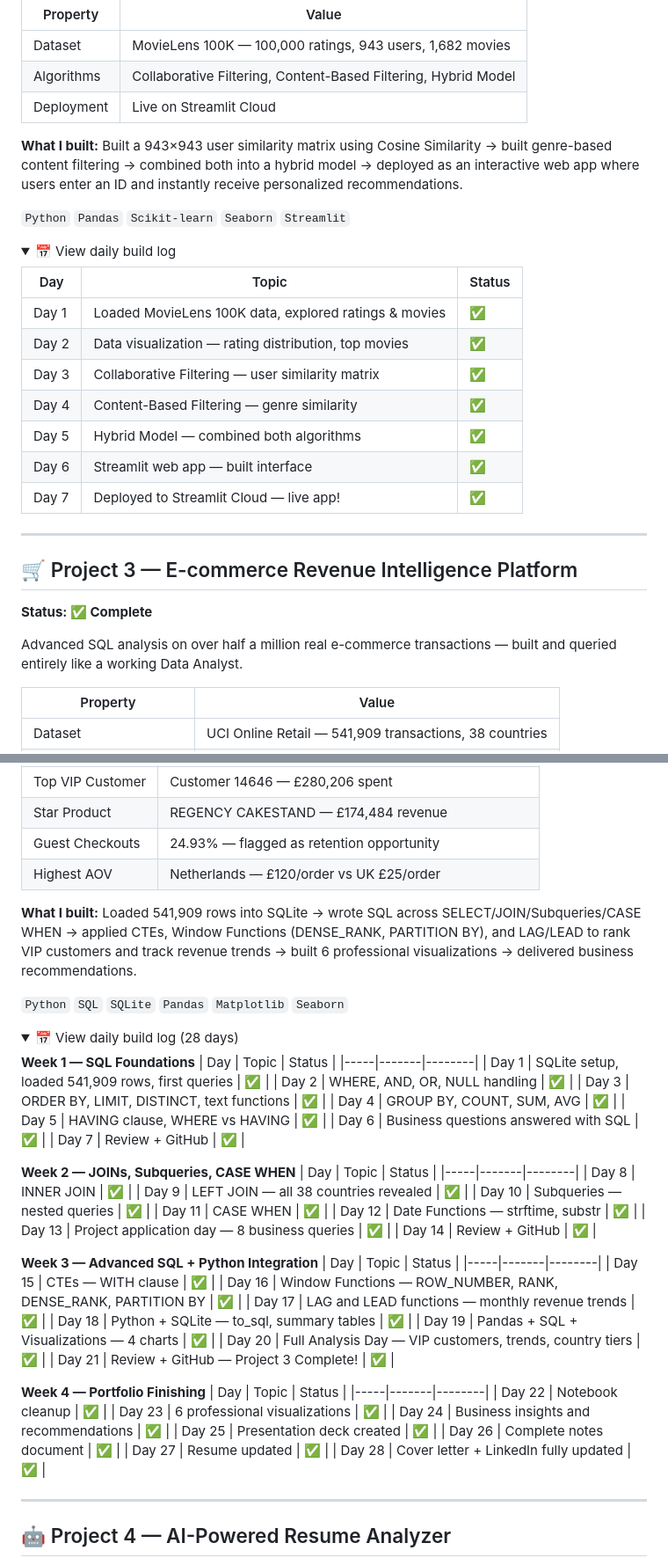
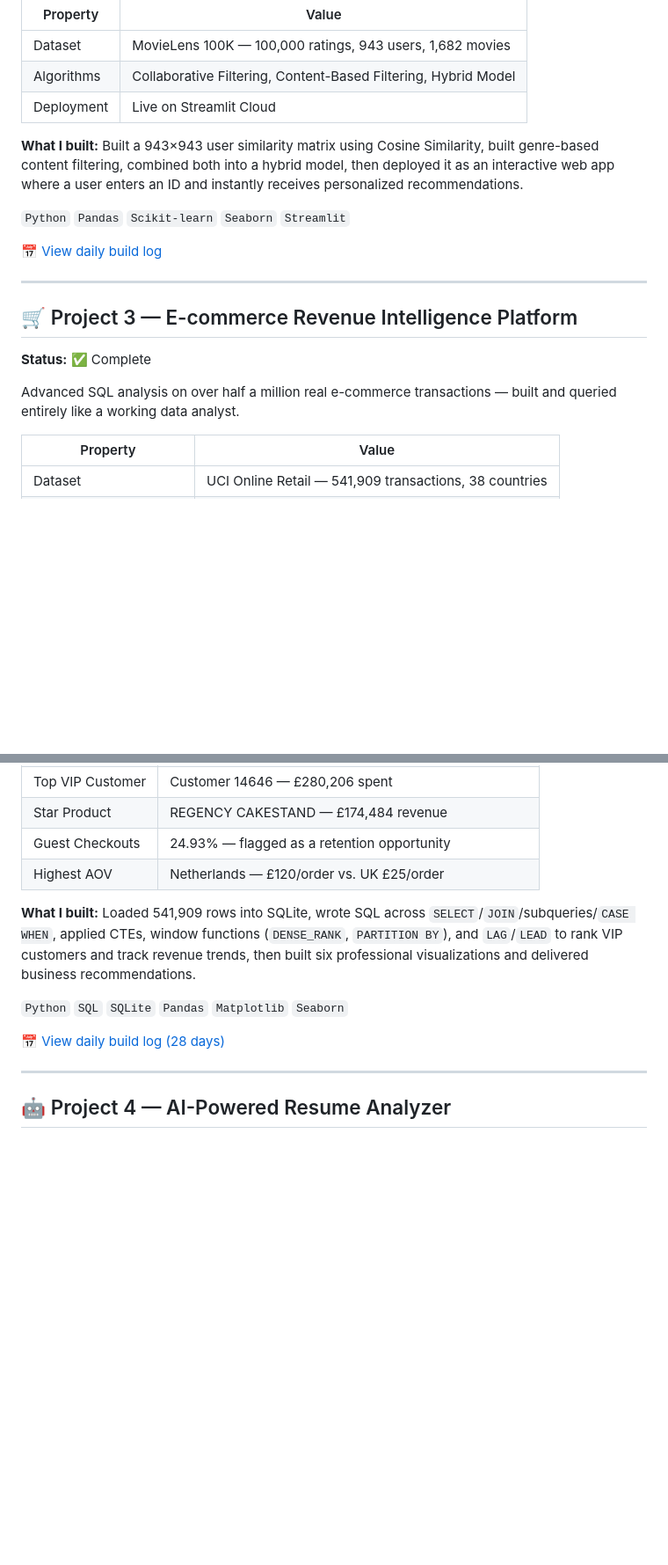
Before and after one commit to Danammadhunika/ml-journey, a Markdown page: README.md, 2 parts joined by grey strips. Shown at 88% size. Rendered like a GitHub page; folded sections open; blank space fills up the shorter version.

```diff
--- a/README.md
+++ b/README.md
@@ -92,31 +75,19 @@ A Netflix-style recommendation engine using three algorithms, deployed as a live
 | Algorithms | Collaborative Filtering, Content-Based Filtering, Hybrid Model |
 | Deployment | Live on Streamlit Cloud |
 
-**What I built:** Built a 943×943 user similarity matrix using Cosine Similarity → built genre-based content filtering → combined both into a hybrid model → deployed as an interactive web app where users enter an ID and instantly receive personalized recommendations.
+**What I built:** Built a 943×943 user similarity matrix using Cosine Similarity, built genre-based content filtering, combined both into a hybrid model, then deployed it as an interactive web app where a user enters an ID and instantly receives personalized recommendations.
 
 `Python` `Pandas` `Scikit-learn` `Seaborn` `Streamlit`
 
-<details>
-<summary>📅 View daily build log</summary>
-
-| Day | Topic | Status |
-|-----|-------|--------|
-| Day 1 | Loaded MovieLens 100K data, explored ratings & movies | ✅ |
-| Day 2 | Data visualization — rating distribution, top movies | ✅ |
-| Day 3 | Collaborative Filtering — user similarity matrix | ✅ |
-| Day 4 | Content-Based Filtering — genre similarity | ✅ |
-| Day 5 | Hybrid Model — combined both algorithms | ✅ |
-| Day 6 | Streamlit web app — built interface | ✅ |
-| Day 7 | Deployed to Streamlit Cloud — live app! | ✅ |
-
-</details>
+📅 [View daily build log](#)
 
 ---
 
 ## 🛒 Project 3 — E-commerce Revenue Intelligence Platform
-**Status: ✅ Complete**
 
-Advanced SQL analysis on over half a million real e-commerce transactions — built and queried entirely like a working Data Analyst.
+**Status:** ✅ Complete
+
+Advanced SQL analysis on over half a million real e-commerce transactions — built and queried entirely like a working data analyst.
 
 | Property | Value |
 |----------|-------|
@@ -132,61 +103,14 @@ Advanced SQL analysis on over half a million real e-commerce transactions — bu
 | Top Country | UK — 89.9% of total revenue (concentration risk flagged) |
 | Top VIP Customer | Customer 14646 — £280,206 spent |
 | Star Product | REGENCY CAKESTAND — £174,484 revenue |
-| Guest Checkouts | 24.93% — flagged as retention opportunity |
-| Highest AOV | Netherlands — £120/order vs UK £25/order |
+| Guest Checkouts | 24.93% — flagged as a retention opportunity |
+| Highest AOV | Netherlands — £120/order vs. UK £25/order |
 
-**What I built:** Loaded 541,909 rows into SQLite → wrote SQL across SELECT/JOIN/Subqueries/CASE WHEN → applied CTEs, Window Functions (DENSE_RANK, PARTITION BY), and LAG/LEAD to rank VIP customers and track revenue trends → built 6 professional visualizations → delivered business recommendations.
+**What I built:** Loaded 541,909 rows into SQLite, wrote SQL across `SELECT`/`JOIN`/subqueries/`CASE WHEN`, applied CTEs, window functions (`DENSE_RANK`, `PARTITION BY`), and `LAG`/`LEAD` to rank VIP customers and track revenue trends, then built six professional visualizations and delivered business recommendations.
 
 `Python` `SQL` `SQLite` `Pandas` `Matplotlib` `Seaborn`
 
-<details>
-<summary>📅 View daily build log (28 days)</summary>
-
-**Week 1 — SQL Foundations**
-| Day | Topic | Status |
-|-----|-------|--------|
-| Day 1 | SQLite setup, loaded 541,909 rows, first queries | ✅ |
-| Day 2 | WHERE, AND, OR, NULL handling | ✅ |
-| Day 3 | ORDER BY, LIMIT, DISTINCT, text functions | ✅ |
-| Day 4 | GROUP BY, COUNT, SUM, AVG | ✅ |
-| Day 5 | HAVING clause, WHERE vs HAVING | ✅ |
-| Day 6 | Business questions answered with SQL | ✅ |
-| Day 7 | Review + GitHub | ✅ |
-
-**Week 2 — JOINs, Subqueries, CASE WHEN**
-| Day | Topic | Status |
-|-----|-------|--------|
-| Day 8 | INNER JOIN | ✅ |
-| Day 9 | LEFT JOIN — all 38 countries revealed | ✅ |
-| Day 10 | Subqueries — nested queries | ✅ |
-| Day 11 | CASE WHEN | ✅ |
-| Day 12 | Date Functions — strftime, substr | ✅ |
-| Day 13 | Project application day — 8 business queries | ✅ |
-| Day 14 | Review + GitHub | ✅ |
-
-**Week 3 — Advanced SQL + Python Integration**
-| Day | Topic | Status |
-|-----|-------|--------|
-| Day 15 | CTEs — WITH clause | ✅ |
-| Day 16 | Window Functions — ROW_NUMBER, RANK, DENSE_RANK, PARTITION BY | ✅ |
-| Day 17 | LAG and LEAD functions — monthly revenue trends | ✅ |
-| Day 18 | Python + SQLite — to_sql, summary tables | ✅ |
-| Day 19 | Pandas + SQL + Visualizations — 4 charts | ✅ |
-| Day 20 | Full Analysis Day — VIP customers, trends, country tiers | ✅ |
-| Day 21 | Review + GitHub — Project 3 Complete! | ✅ |
-
-**Week 4 — Portfolio Finishing**
-| Day | Topic | Status |
-|-----|-------|--------|
-| Day 22 | Notebook cleanup | ✅ |
-| Day 23 | 6 professional visualizations | ✅ |
-| Day 24 | Business insights and recommendations | ✅ |
-| Day 25 | Presentation deck created | ✅ |
-| Day 26 | Complete notes document | ✅ |
-| Day 27 | Resume updated | ✅ |
-| Day 28 | Cover letter + LinkedIn fully updated | ✅ |
-
-</details>
+📅 [View daily build log (28 days)](#)
 
 ---
 
```
Also changed, not shown: other parts of README.md (+74 -91 lines).
